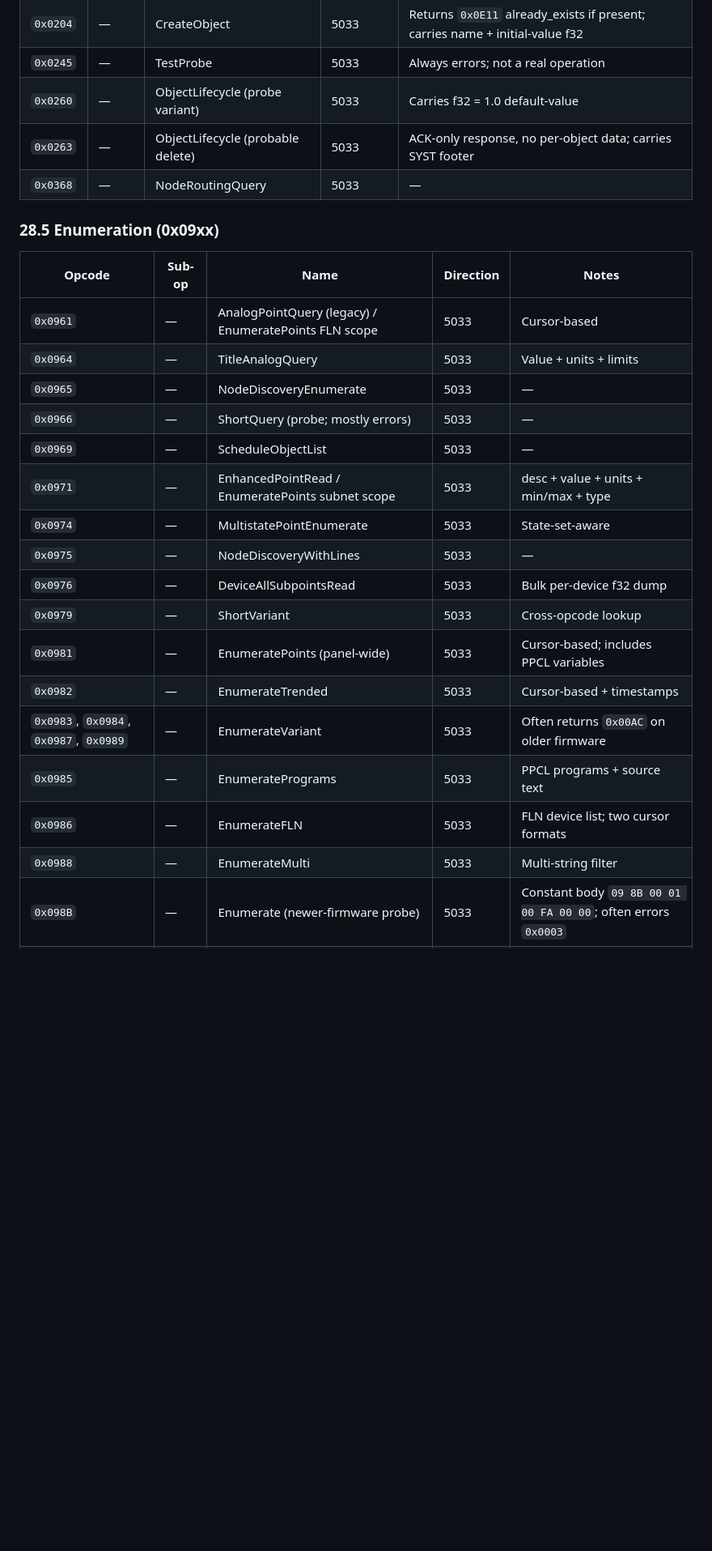
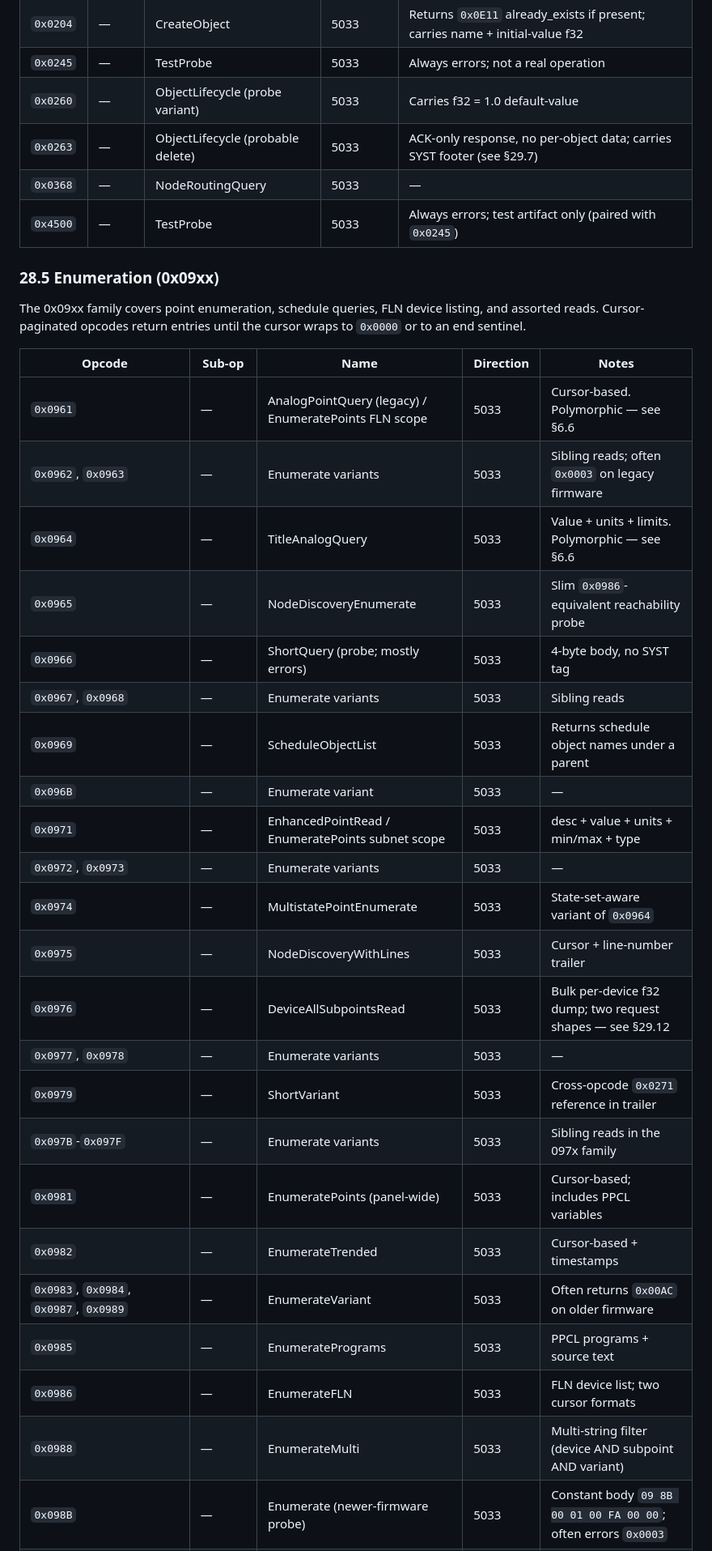
Before and after one commit to jamesccupps/jamesccupps.github.io, a Markdown page: PROTOCOL.md, the part around one of its changes. Shown at 81% size. Rendered like a GitHub page; blank space fills up the shorter version.

```diff
--- a/PROTOCOL.md
+++ b/PROTOCOL.md
@@ -2799,27 +2806,36 @@ The 418-opcode catalog organized by primary function. Items marked with sub-opco
 | `0x0204` | — | CreateObject | 5033 | Returns `0x0E11` already_exists if present; carries name + initial-value f32 |
 | `0x0245` | — | TestProbe | 5033 | Always errors; not a real operation |
 | `0x0260` | — | ObjectLifecycle (probe variant) | 5033 | Carries f32 = 1.0 default-value |
-| `0x0263` | — | ObjectLifecycle (probable delete) | 5033 | ACK-only response, no per-object data; carries SYST footer |
+| `0x0263` | — | ObjectLifecycle (probable delete) | 5033 | ACK-only response, no per-object data; carries SYST footer (see §29.7) |
 | `0x0368` | — | NodeRoutingQuery | 5033 | — |
+| `0x4500` | — | TestProbe | 5033 | Always errors; test artifact only (paired with `0x0245`) |
 
 ### 28.5 Enumeration (0x09xx)
+
+The 0x09xx family covers point enumeration, schedule queries, FLN device listing, and assorted reads. Cursor-paginated opcodes return entries until the cursor wraps to `0x0000` or to an end sentinel.
 
 | Opcode | Sub-op | Name | Direction | Notes |
 |---|---|---|---|---|
-| `0x0961` | — | AnalogPointQuery (legacy) / EnumeratePoints FLN scope | 5033 | Cursor-based |
-| `0x0964` | — | TitleAnalogQuery | 5033 | Value + units + limits |
-| `0x0965` | — | NodeDiscoveryEnumerate | 5033 | — |
-| `0x0966` | — | ShortQuery (probe; mostly errors) | 5033 | — |
-| `0x0969` | — | ScheduleObjectList | 5033 | — |
+| `0x0961` | — | AnalogPointQuery (legacy) / EnumeratePoints FLN scope | 5033 | Cursor-based. Polymorphic — see §6.6 |
+| `0x0962`, `0x0963` | — | Enumerate variants | 5033 | Sibling reads; often `0x0003` on legacy firmware |
+| `0x0964` | — | TitleAnalogQuery | 5033 | Value + units + limits. Polymorphic — see §6.6 |
+| `0x0965` | — | NodeDiscoveryEnumerate | 5033 | Slim `0x0986`-equivalent reachability probe |
+| `0x0966` | — | ShortQuery (probe; mostly errors) | 5033 | 4-byte body, no SYST tag |
+| `0x0967`, `0x0968` | — | Enumerate variants | 5033 | Sibling reads |
+| `0x0969` | — | ScheduleObjectList | 5033 | Returns schedule object names under a parent |
+| `0x096B` | — | Enumerate variant | 5033 | — |
 | `0x0971` | — | EnhancedPointRead / EnumeratePoints subnet scope | 5033 | desc + value + units + min/max + type |
-| `0x0974` | — | MultistatePointEnumerate | 5033 | State-set-aware |
-| `0x0975` | — | NodeDiscoveryWithLines | 5033 | — |
-| `0x0976` | — | DeviceAllSubpointsRead | 5033 | Bulk per-device f32 dump |
-| `0x0979` | — | ShortVariant | 5033 | Cross-opcode lookup |
+| `0x0972`, `0x0973` | — | Enumerate variants | 5033 | — |
+| `0x0974` | — | MultistatePointEnumerate | 5033 | State-set-aware variant of `0x0964` |
+| `0x0975` | — | NodeDiscoveryWithLines | 5033 | Cursor + line-number trailer |
+| `0x0976` | — | DeviceAllSubpointsRead | 5033 | Bulk per-device f32 dump; two request shapes — see §29.12 |
+| `0x0977`, `0x0978` | — | Enumerate variants | 5033 | — |
+| `0x0979` | — | ShortVariant | 5033 | Cross-opcode `0x0271` reference in trailer |
+| `0x097B`-`0x097F` | — | Enumerate variants | 5033 | Sibling reads in the 097x family |
 | `0x0981` | — | EnumeratePoints (panel-wide) | 5033 | Cursor-based; includes PPCL variables |
 | `0x0982` | — | EnumerateTrended | 5033 | Cursor-based + timestamps |
 | `0x0983`, `0x0984`, `0x0987`, `0x0989` | — | EnumerateVariant | 5033 | Often returns `0x00AC` on older firmware |
 | `0x0985` | — | EnumeratePrograms | 5033 | PPCL programs + source text |
 | `0x0986` | — | EnumerateFLN | 5033 | FLN device list; two cursor formats |
-| `0x0988` | — | EnumerateMulti | 5033 | Multi-string filter |
+| `0x0988` | — | EnumerateMulti | 5033 | Multi-string filter (device AND subpoint AND variant) |
 | `0x098B` | — | Enumerate (newer-firmware probe) | 5033 | Constant body `09 8B 00 01 00 FA 00 00`; often errors `0x0003` |
```
Also changed, not shown: other parts of PROTOCOL.md (+113 -87 lines).
